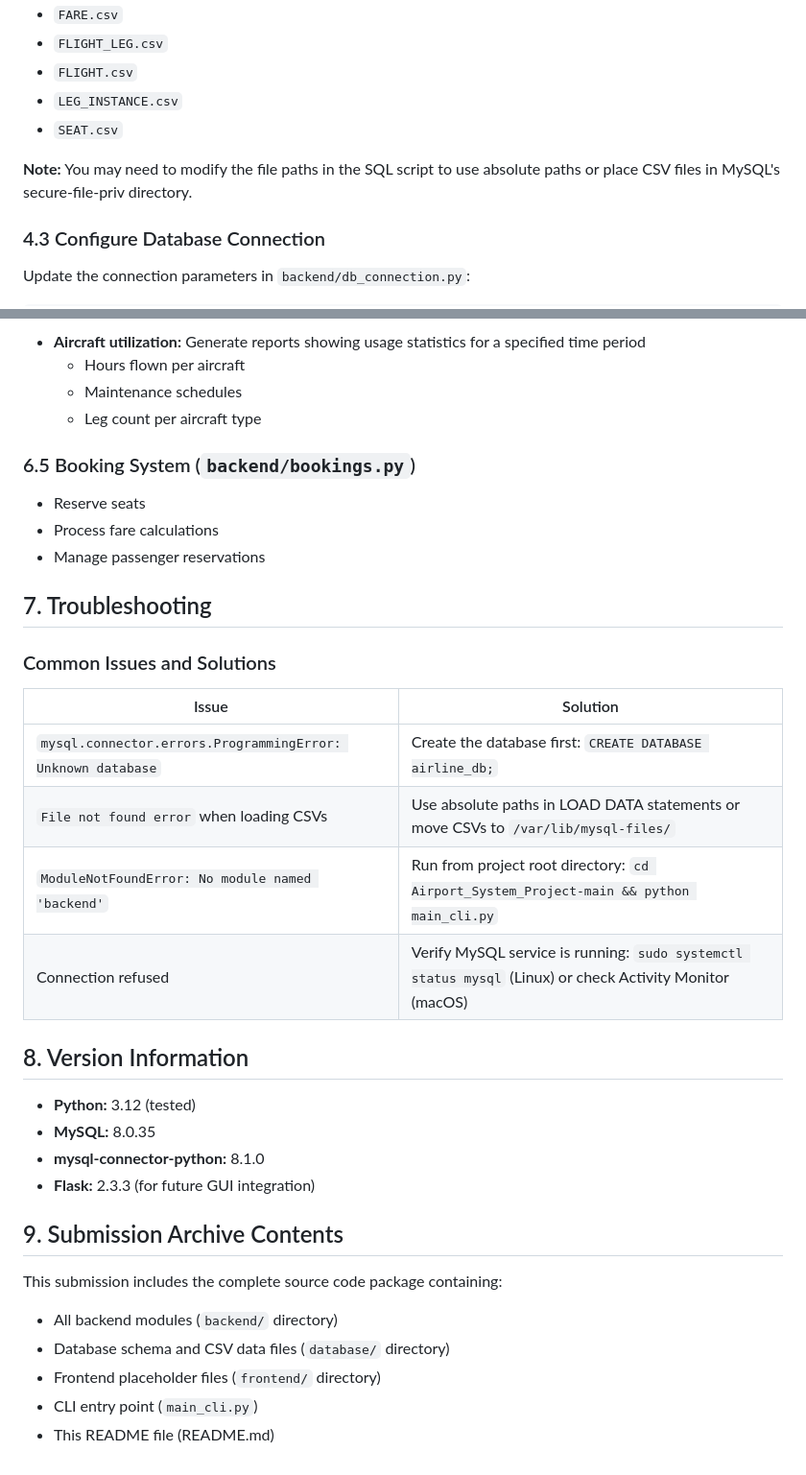
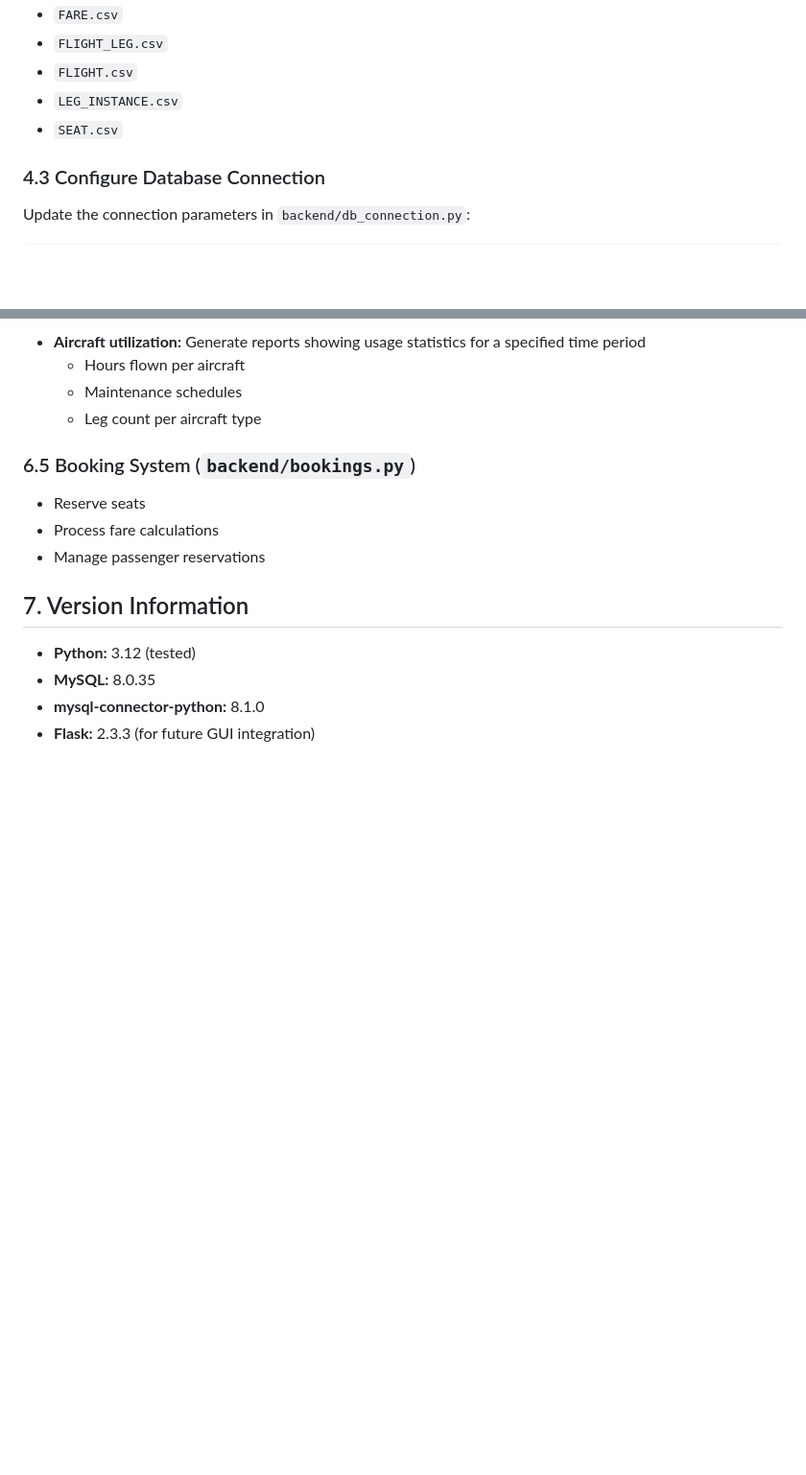
Before and after one commit to zxahamza20/Airport_System_Project, a Markdown page: README.md, 2 parts joined by grey strips. Shown at 96% size. GitHub-like rendering; blank space fills up the shorter version.

Commit message:
Refactor README by removing troubleshooting section
Removed troubleshooting section and moved version information up.

````diff
--- a/README.md
+++ b/README.md
@@ -68,8 +68,6 @@ The SQL script includes `LOAD DATA INFILE` statements that import data from the
 - `LEG_INSTANCE.csv`
 - `SEAT.csv`
 
-**Note:** You may need to modify the file paths in the SQL script to use absolute paths or place CSV files in MySQL's secure-file-priv directory.
-
 ### 4.3 Configure Database Connection
 Update the connection parameters in `backend/db_connection.py`:
 ```python
@@ -138,27 +136,8 @@ The CLI will present a menu with the following options:
 - Process fare calculations
 - Manage passenger reservations
 
-## 7. Troubleshooting
-
-### Common Issues and Solutions
-
-| Issue | Solution |
-|-------|----------|
-| `mysql.connector.errors.ProgrammingError: Unknown database` | Create the database first: `CREATE DATABASE airline_db;` |
-| `File not found error` when loading CSVs | Use absolute paths in LOAD DATA statements or move CSVs to `/var/lib/mysql-files/` |
-| `ModuleNotFoundError: No module named 'backend'` | Run from project root directory: `cd Airport_System_Project-main && python main_cli.py` |
-| Connection refused | Verify MySQL service is running: `sudo systemctl status mysql` (Linux) or check Activity Monitor (macOS) |
-
-## 8. Version Information
+## 7. Version Information
 - **Python:** 3.12 (tested)
 - **MySQL:** 8.0.35
 - **mysql-connector-python:** 8.1.0
 - **Flask:** 2.3.3 (for future GUI integration)
-
-## 9. Submission Archive Contents
-This submission includes the complete source code package containing:
-- All backend modules (`backend/` directory)
-- Database schema and CSV data files (`database/` directory)
-- Frontend placeholder files (`frontend/` directory)
-- CLI entry point (`main_cli.py`)
-- This README file (README.md)
````
